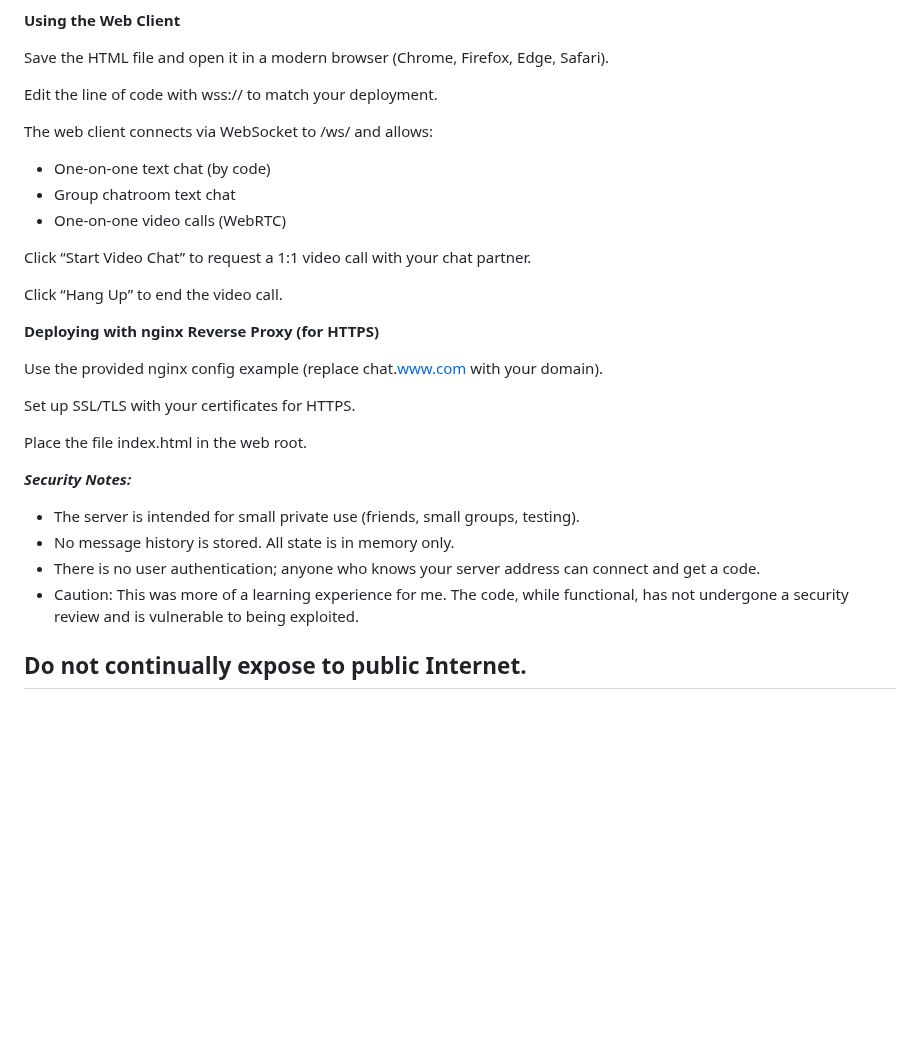
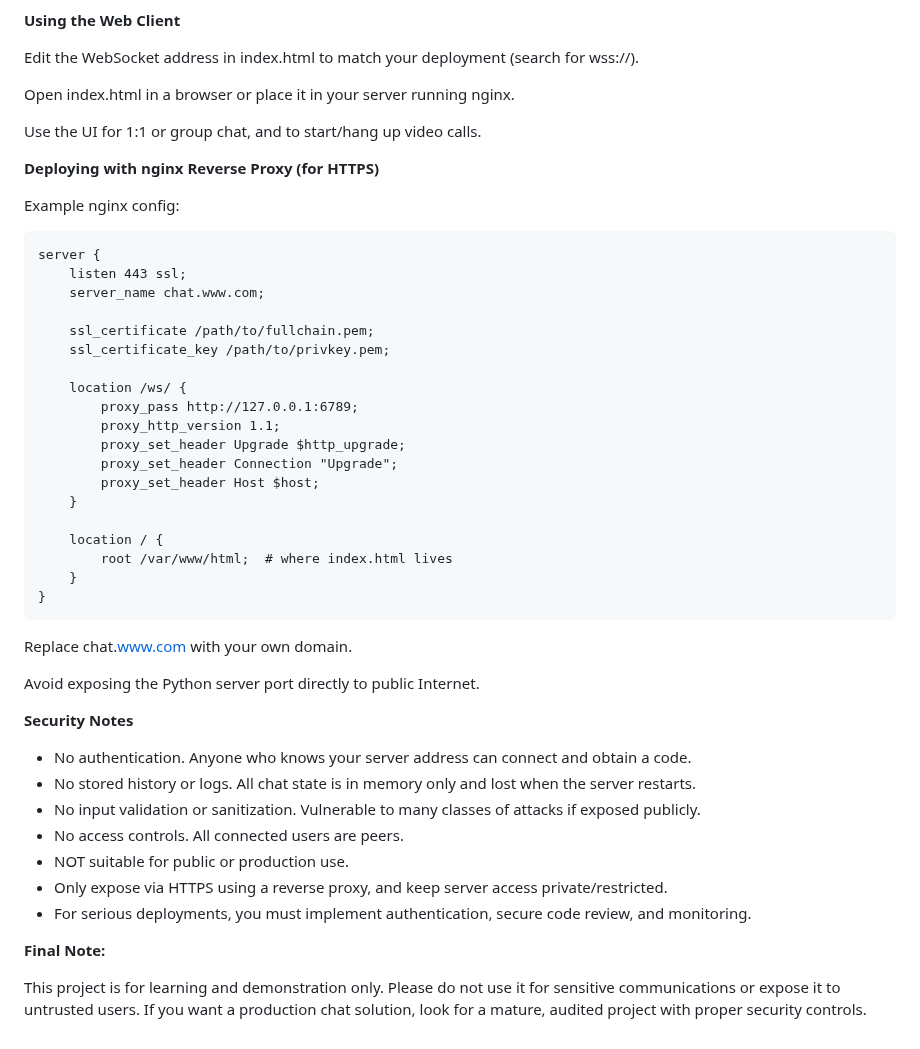
Before and after one commit to jaredevans/chat-relay-server, a Markdown page: README.md, the part around one of its changes. GitHub-like rendering; blank space fills up the shorter version.

````diff
--- a/README.md
+++ b/README.md
@@ -98,33 +93,52 @@ enter someone else's code to connect.
 
 **Using the Web Client**
 
-Save the HTML file and open it in a modern browser (Chrome, Firefox, Edge, Safari).
+Edit the WebSocket address in index.html to match your deployment (search for wss://).
 
-Edit the line of code with wss:// to match your deployment.
+Open index.html in a browser or place it in your server running nginx.
 
-The web client connects via WebSocket to /ws/ and allows:
-
-* One-on-one text chat (by code)
-* Group chatroom text chat
-* One-on-one video calls (WebRTC)
-
-Click “Start Video Chat” to request a 1:1 video call with your chat partner.
-
-Click “Hang Up” to end the video call.
+Use the UI for 1:1 or group chat, and to start/hang up video calls.
 
 **Deploying with nginx Reverse Proxy (for HTTPS)**
 
-Use the provided nginx config example (replace chat.www.com with your domain).
+Example nginx config:
 
-Set up SSL/TLS with your certificates for HTTPS.
+```
+server {
+    listen 443 ssl;
+    server_name chat.www.com;
 
-Place the file index.html in the web root.
+    ssl_certificate /path/to/fullchain.pem;
+    ssl_certificate_key /path/to/privkey.pem;
 
-***Security Notes:***
+    location /ws/ {
+        proxy_pass http://127.0.0.1:6789;
+        proxy_http_version 1.1;
+        proxy_set_header Upgrade $http_upgrade;
+        proxy_set_header Connection "Upgrade";
+        proxy_set_header Host $host;
+    }
 
-* The server is intended for small private use (friends, small groups, testing).
-* No message history is stored. All state is in memory only.
-* There is no user authentication; anyone who knows your server address can connect and get a code.
-* Caution: This was more of a learning experience for me. The code, while functional, has not undergone a security review and is vulnerable to being exploited.
+    location / {
+        root /var/www/html;  # where index.html lives
+    }
+}
+```
+Replace chat.www.com with your own domain.
 
-## Do not continually expose to public Internet.
+Avoid exposing the Python server port directly to public Internet.
+
+**Security Notes**
+
+* No authentication. Anyone who knows your server address can connect and obtain a code.
+* No stored history or logs. All chat state is in memory only and lost when the server restarts.
+* No input validation or sanitization. Vulnerable to many classes of attacks if exposed publicly.
+* No access controls. All connected users are peers.
+* NOT suitable for public or production use.
+* Only expose via HTTPS using a reverse proxy, and keep server access private/restricted.
+* For serious deployments, you must implement authentication, secure code review, and monitoring.
+
+
+**Final Note:**
+
+This project is for learning and demonstration only. Please do not use it for sensitive communications or expose it to untrusted users. If you want a production chat solution, look for a mature, audited project with proper security controls.
````
Also changed, not shown: other parts of README.md (+50 -55 lines).
